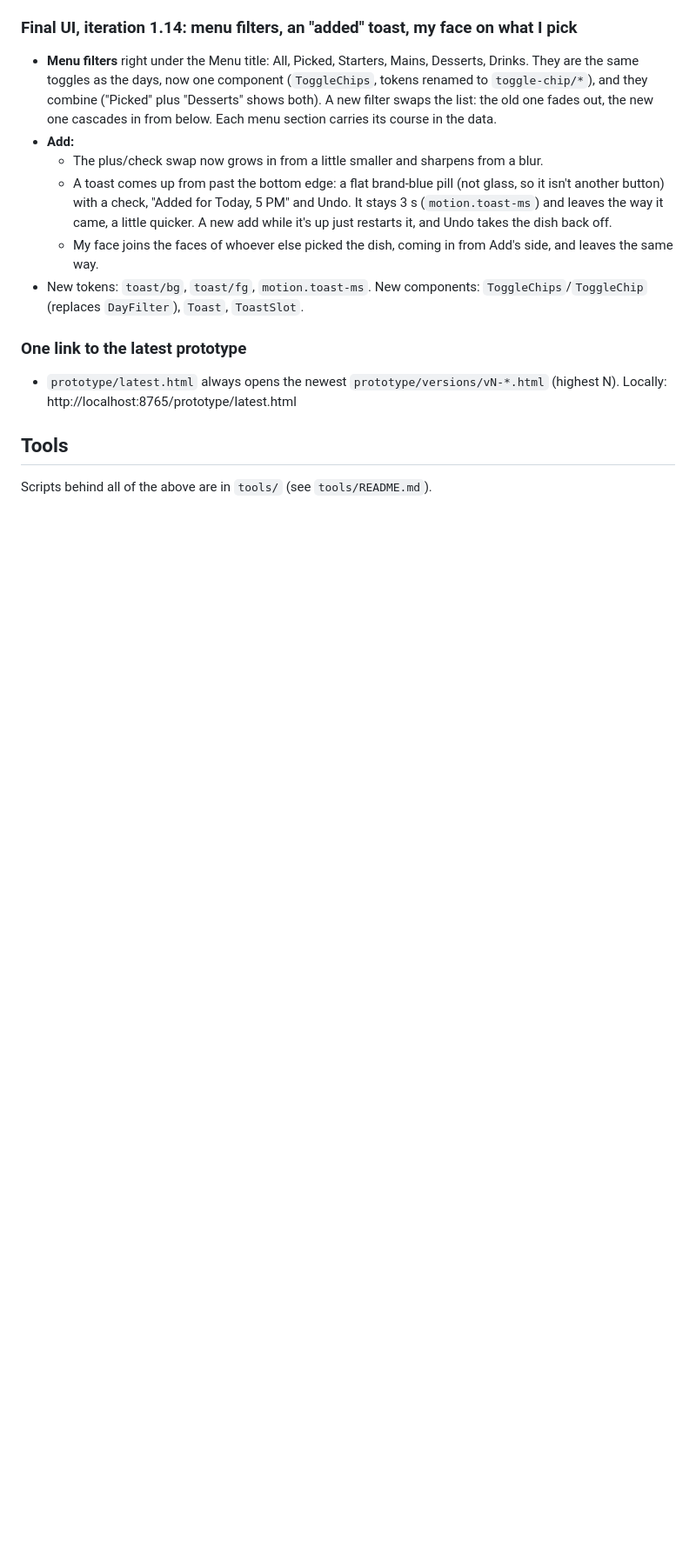
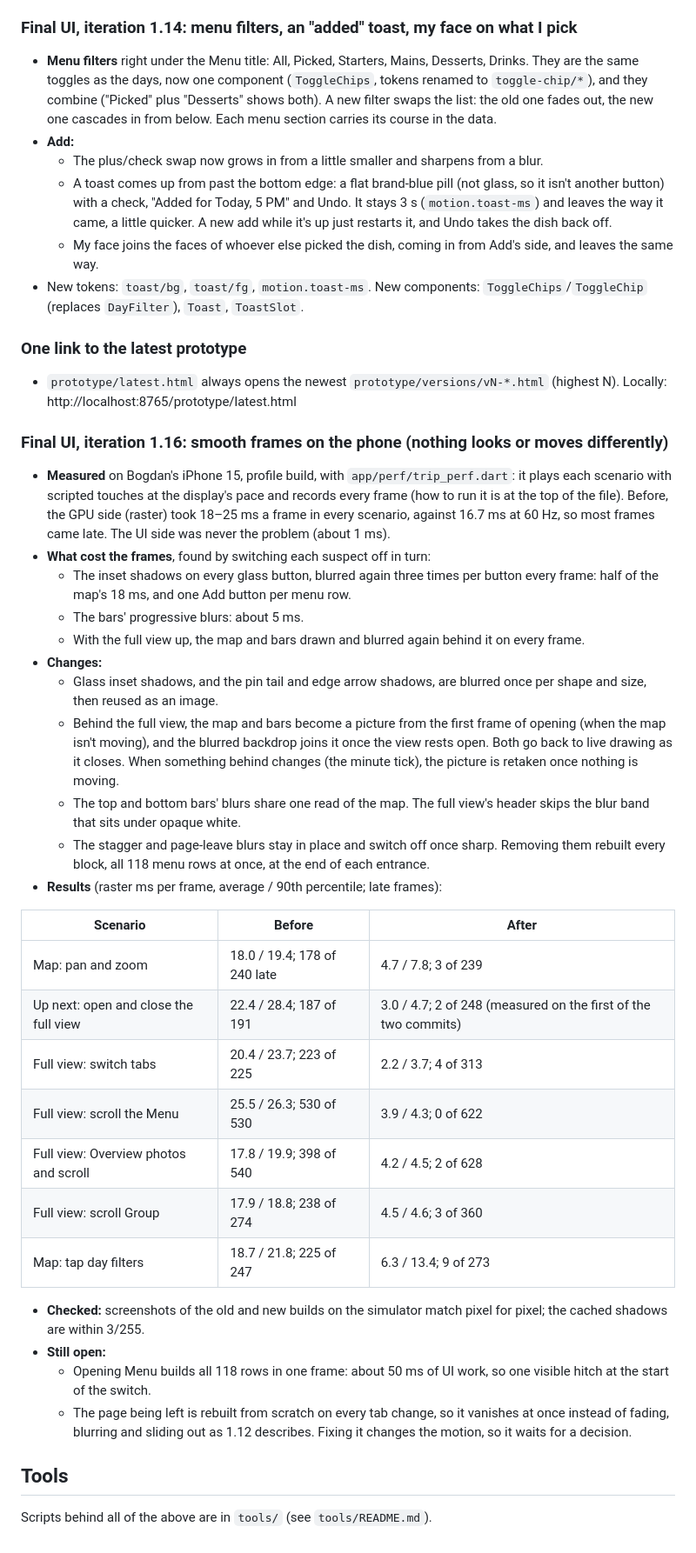
Before and after one commit to bogstebole/tripup, a Markdown page: VERSIONS.md, the part around the change. Shown at 87% size. Rendered like a GitHub page; blank space fills up the shorter version.

Commit message:
VERSIONS: 1.16, smooth frames on the phone, with before and after frame times
Co-Authored-By: Claude Opus 5.5 <noreply@anthropic.com>

```diff
--- a/VERSIONS.md
+++ b/VERSIONS.md
@@ -296,5 +296,33 @@ Every version made for the Bending Spoons Task #2, oldest first, with what chang
 ### One link to the latest prototype
 - `prototype/latest.html` always opens the newest `prototype/versions/vN-*.html` (highest N). Locally: http://localhost:8765/prototype/latest.html
 
+### Final UI, iteration 1.16: smooth frames on the phone (nothing looks or moves differently)
+- **Measured** on Bogdan's iPhone 15, profile build, with `app/perf/trip_perf.dart`: it plays each scenario with scripted touches at the display's pace and records every frame (how to run it is at the top of the file). Before, the GPU side (raster) took 18–25 ms a frame in every scenario, against 16.7 ms at 60 Hz, so most frames came late. The UI side was never the problem (about 1 ms).
+- **What cost the frames**, found by switching each suspect off in turn:
+  - The inset shadows on every glass button, blurred again three times per button every frame: half of the map's 18 ms, and one Add button per menu row.
+  - The bars' progressive blurs: about 5 ms.
+  - With the full view up, the map and bars drawn and blurred again behind it on every frame.
+- **Changes:**
+  - Glass inset shadows, and the pin tail and edge arrow shadows, are blurred once per shape and size, then reused as an image.
+  - Behind the full view, the map and bars become a picture from the first frame of opening (when the map isn't moving), and the blurred backdrop joins it once the view rests open. Both go back to live drawing as it closes. When something behind changes (the minute tick), the picture is retaken once nothing is moving.
+  - The top and bottom bars' blurs share one read of the map. The full view's header skips the blur band that sits under opaque white.
+  - The stagger and page-leave blurs stay in place and switch off once sharp. Removing them rebuilt every block, all 118 menu rows at once, at the end of each entrance.
+- **Results** (raster ms per frame, average / 90th percentile; late frames):
+
+| Scenario | Before | After |
+| --- | --- | --- |
+| Map: pan and zoom | 18.0 / 19.4; 178 of 240 late | 4.7 / 7.8; 3 of 239 |
+| Up next: open and close the full view | 22.4 / 28.4; 187 of 191 | 3.0 / 4.7; 2 of 248 (measured on the first of the two commits) |
+| Full view: switch tabs | 20.4 / 23.7; 223 of 225 | 2.2 / 3.7; 4 of 313 |
+| Full view: scroll the Menu | 25.5 / 26.3; 530 of 530 | 3.9 / 4.3; 0 of 622 |
+| Full view: Overview photos and scroll | 17.8 / 19.9; 398 of 540 | 4.2 / 4.5; 2 of 628 |
+| Full view: scroll Group | 17.9 / 18.8; 238 of 274 | 4.5 / 4.6; 3 of 360 |
+| Map: tap day filters | 18.7 / 21.8; 225 of 247 | 6.3 / 13.4; 9 of 273 |
+
+- **Checked:** screenshots of the old and new builds on the simulator match pixel for pixel; the cached shadows are within 3/255.
+- **Still open:**
+  - Opening Menu builds all 118 rows in one frame: about 50 ms of UI work, so one visible hitch at the start of the switch.
+  - The page being left is rebuilt from scratch on every tab change, so it vanishes at once instead of fading, blurring and sliding out as 1.12 describes. Fixing it changes the motion, so it waits for a decision.
+
 ## Tools
 Scripts behind all of the above are in `tools/` (see `tools/README.md`).
```
